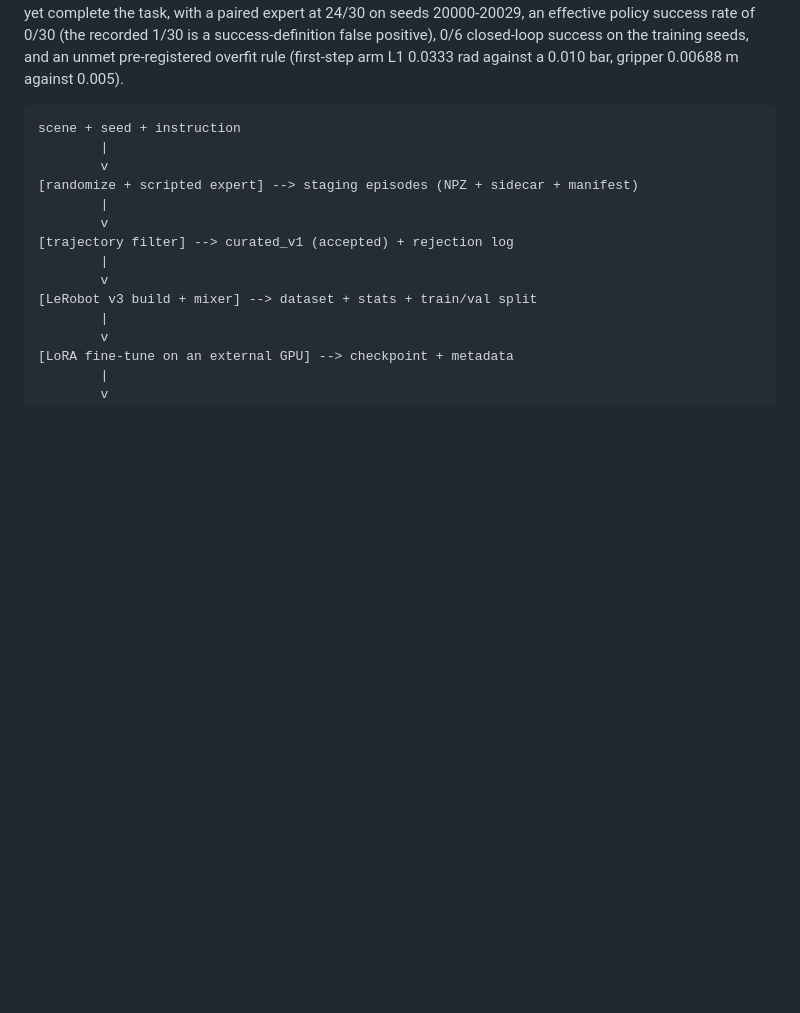
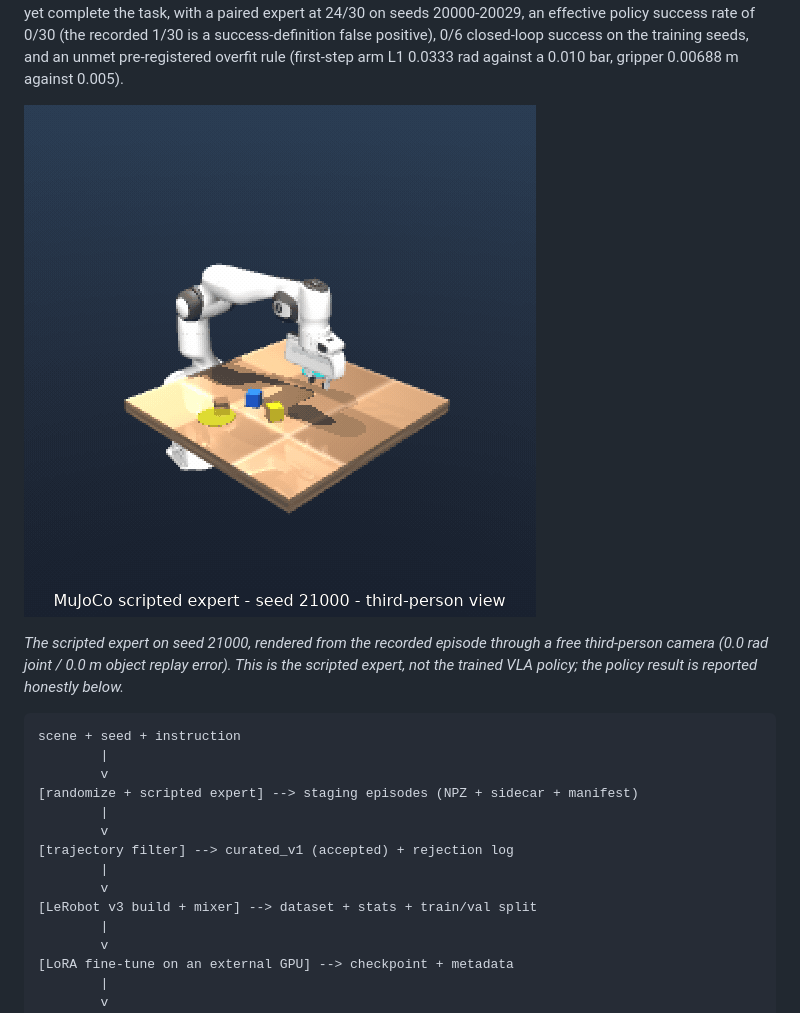
Before and after one commit to KuNaL8103/sim2real, a Markdown page: README.md, the part around the change. Drawn GitHub-style; pictures changed too: docs/assets/demo.gif (added); blank space fills up the shorter version.

Commit message:
docs: add scripted-expert demo gif

````diff
--- a/README.md
+++ b/README.md
@@ -16,6 +16,12 @@ policy does **not** yet complete the task, with a paired expert at 24/30 on seed
 effective policy success rate of 0/30 (the recorded 1/30 is a success-definition false positive),
 0/6 closed-loop success on the training seeds, and an unmet pre-registered overfit rule (first-step
 arm L1 0.0333 rad against a 0.010 bar, gripper 0.00688 m against 0.005).
+
+![MuJoCo scripted expert performing the pick-and-place task, third-person view](docs/assets/demo.gif)
+
+*The scripted expert on seed 21000, rendered from the recorded episode through a free
+third-person camera (0.0 rad joint / 0.0 m object replay error). This is the scripted
+expert, not the trained VLA policy; the policy result is reported honestly below.*
 
 ```text
 scene + seed + instruction
````
